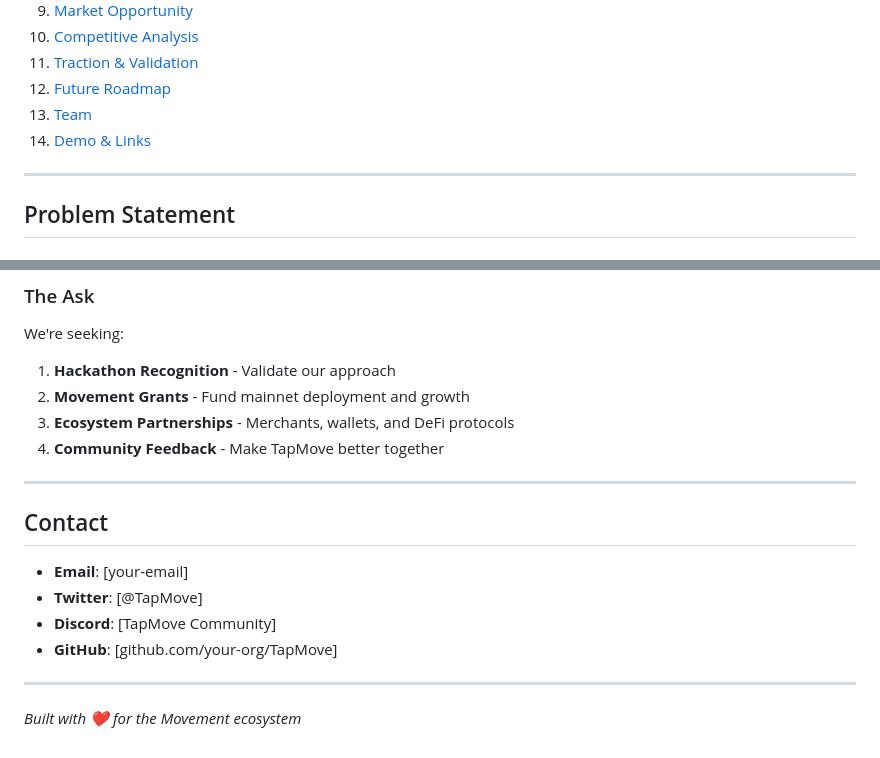
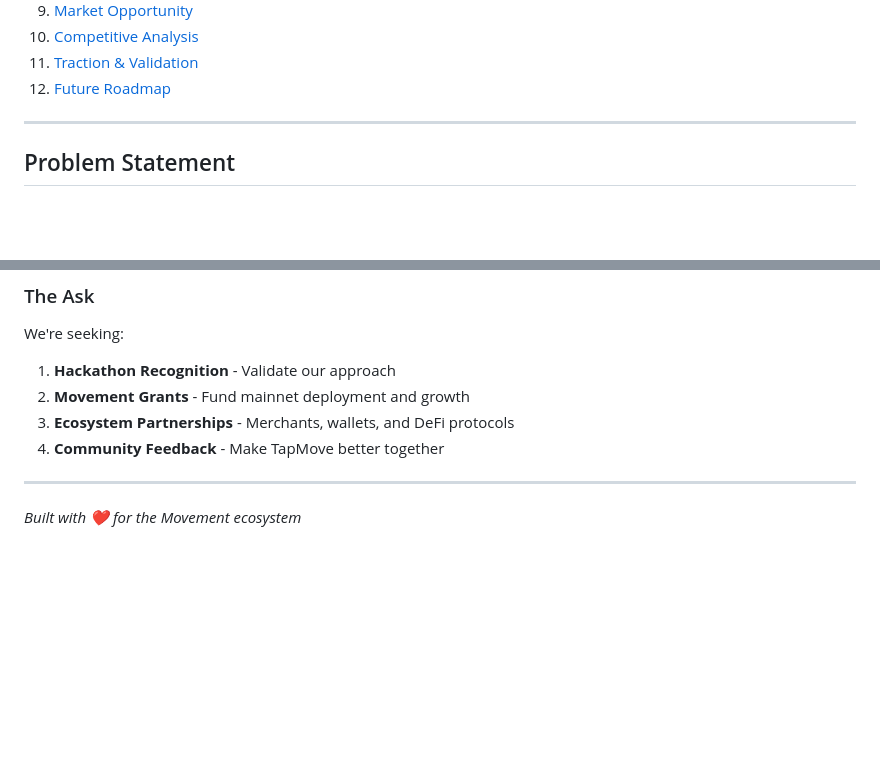
Before and after one commit to kaizokujoel/TapMove, a Markdown page: SUBMISSION.md, 2 parts joined by grey strips. Drawn GitHub-style; blank space fills up the shorter version.

Commit message:
docs: remove team, demo links, and contact sections from submission

```diff
--- a/SUBMISSION.md
+++ b/SUBMISSION.md
@@ -26,8 +26,6 @@
 10. [Competitive Analysis](#competitive-analysis)
 11. [Traction & Validation](#traction--validation)
 12. [Future Roadmap](#future-roadmap)
-13. [Team](#team)
-14. [Demo & Links](#demo--links)
 
 ---
 
@@ -558,13 +493,4 @@ We're seeking:
 
 ---
 
-## Contact
-
-- **Email**: [your-email]
-- **Twitter**: [@TapMove]
-- **Discord**: [TapMove Community]
-- **GitHub**: [github.com/your-org/TapMove]
-
----
-
 *Built with ❤️ for the Movement ecosystem*
```
Also changed, not shown: other parts of SUBMISSION.md (+0 -63 lines).
